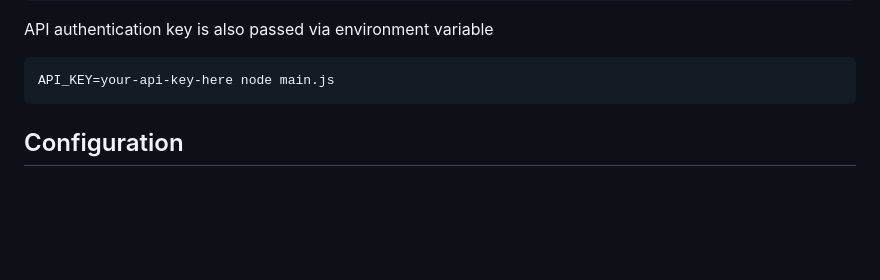
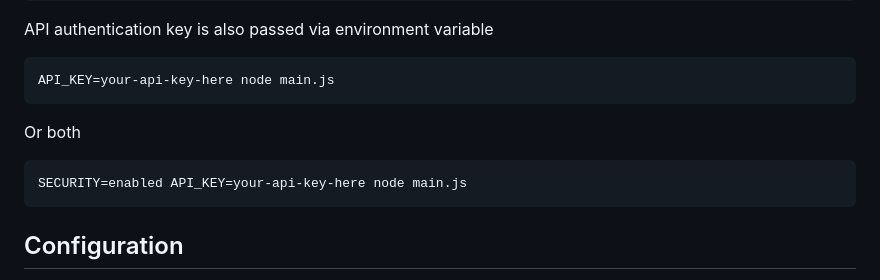
Before and after one commit to Arthur2500/ConvertZ, a Markdown page: README.md, the part around the change. Rendered like a GitHub page; blank space fills up the shorter version.

````diff
--- a/README.md
+++ b/README.md
@@ -54,6 +54,11 @@ SECURITY=enabled node main.js
 API authentication key is also passed via environment variable
 ```
 API_KEY=your-api-key-here node main.js
+```
+
+Or both
+```
+SECURITY=enabled API_KEY=your-api-key-here node main.js
 ```
 
 ## Configuration
````
